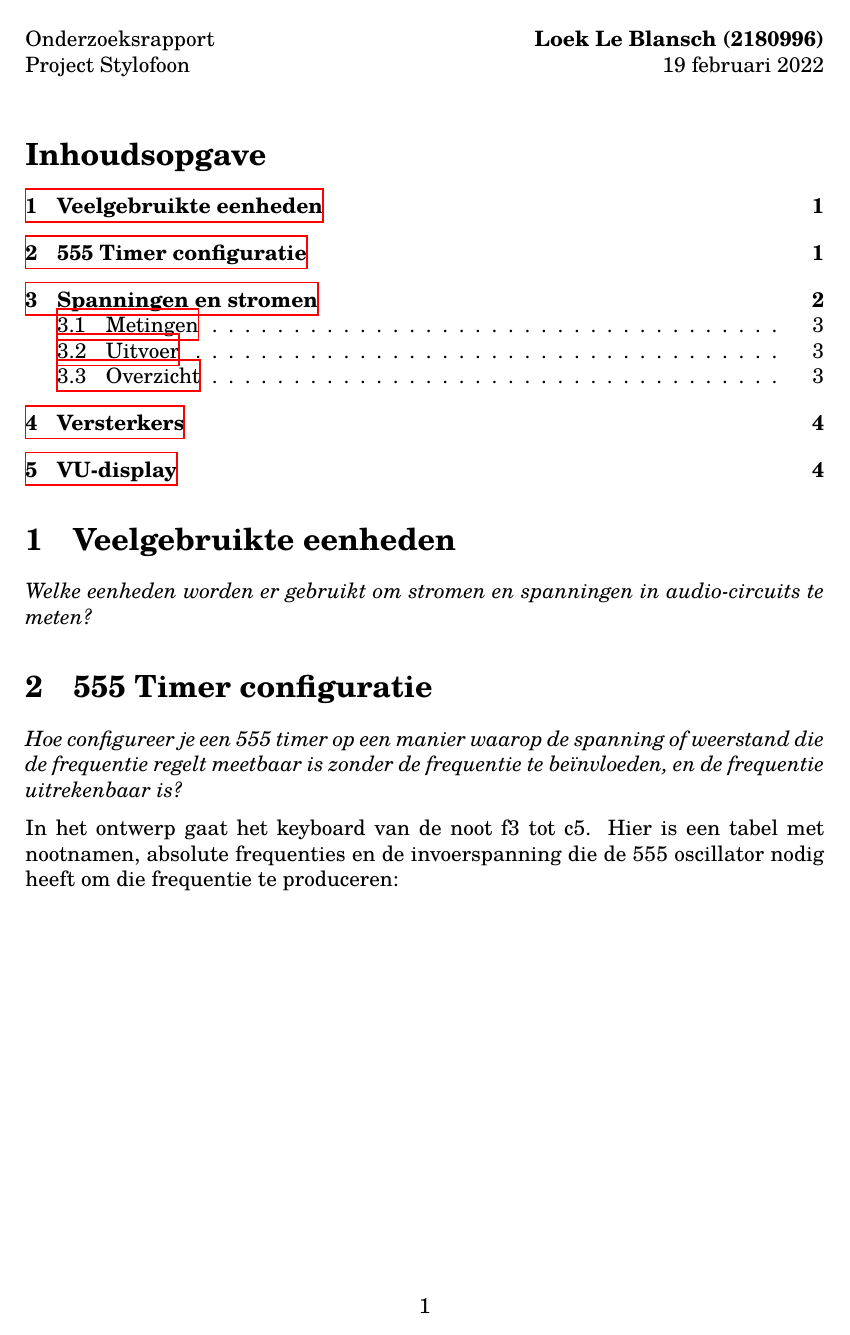
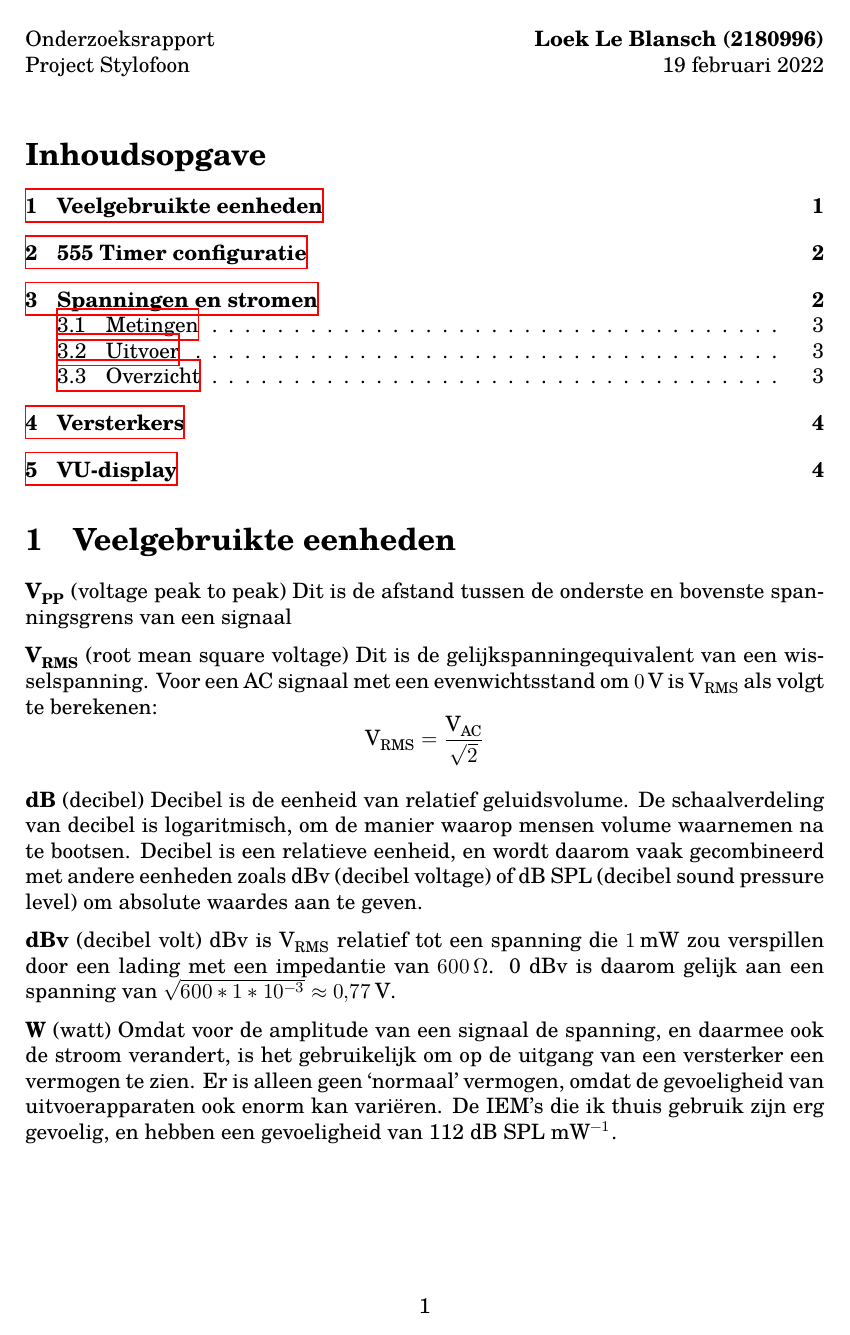
Before and after one commit to lonkaars/avans-stylophone, a LaTeX document (docs/onderzoeksrapport.tex): page 1 of 4. Compiled offline with XeLaTeX; a missing font is replaced by an installed copy or a similar font.

Commit message:
more research

```diff
--- a/docs/onderzoeksrapport.tex
+++ b/docs/onderzoeksrapport.tex
@@ -41,14 +41,41 @@ Project Stylofoon \hfill \today
 
 \section{Veelgebruikte eenheden}
 
-\textit{Welke eenheden worden er gebruikt om stromen en spanningen in audio-circuits
-te meten?}
+% \textit{Welke eenheden worden er gebruikt om stromen en spanningen in
+% audio-circuits te meten?}
+
+\textbf{V\sub{PP}} (voltage peak to peak)
+Dit is de afstand tussen de onderste en bovenste spanningsgrens van een signaal
+
+\textbf{V\sub{RMS}} (root mean square voltage)
+Dit is de gelijkspanningequivalent van een wisselspanning. Voor een AC signaal
+met een evenwichtsstand om \SI{0}{\volt} is V\sub{RMS} als volgt te berekenen:
+\[ \text{V}_{\text{RMS}} = \frac{\text{V}_{\text{AC}}}{\sqrt{2}} \]
+
+\textbf{dB} (decibel)
+Decibel is de eenheid van relatief geluidsvolume. De schaalverdeling van decibel is
+logaritmisch, om de manier waarop mensen volume waarnemen na te bootsen. Decibel is
+een relatieve eenheid, en wordt daarom vaak gecombineerd met andere eenheden zoals
+dBv (decibel voltage) of dB SPL (decibel sound pressure level) om absolute waardes
+aan te geven.
+
+\textbf{dBv} (decibel volt)
+dBv is V\sub{RMS} relatief tot een spanning die \SI{1}{\milli\watt} zou verspillen
+door een lading met een impedantie van \SI{600}{\ohm}. 0 dBv is daarom gelijk aan een
+spanning van $\sqrt{600 * 1 * 10^{-3}} \approx \SI{0.77}{\volt}$.
+
+\textbf{W} (watt)
+Omdat voor de amplitude van een signaal de spanning, en daarmee ook de stroom
+verandert, is het gebruikelijk om op de uitgang van een versterker een vermogen te
+zien. Er is alleen geen `normaal' vermogen, omdat de gevoeligheid van
+uitvoerapparaten ook enorm kan vari\"eren. De IEM's die ik thuis gebruik zijn erg
+gevoelig, en hebben een gevoeligheid van 112 dB SPL mW$^{-1}$.
 
 \section{555 Timer configuratie}
 
-\textit{Hoe configureer je een 555 timer op een manier waarop de spanning of
-weerstand die de frequentie regelt meetbaar is zonder de frequentie te be\"invloeden,
-en de frequentie uitrekenbaar is?}
+% \textit{Hoe configureer je een 555 timer op een manier waarop de spanning of
+% weerstand die de frequentie regelt meetbaar is zonder de frequentie te
+% be\"invloeden, en de frequentie uitrekenbaar is?}
 
 In het ontwerp gaat het keyboard van de noot f3 tot c5. Hier is een tabel met
 nootnamen, absolute frequenties en de invoerspanning die de 555 oscillator nodig
```
Also changed, not shown: logboek.md (+1 -0 lines), docs/onderzoeksrapport.pdf, docs/onderzoeksrapport.tex (12 more changed lines).
